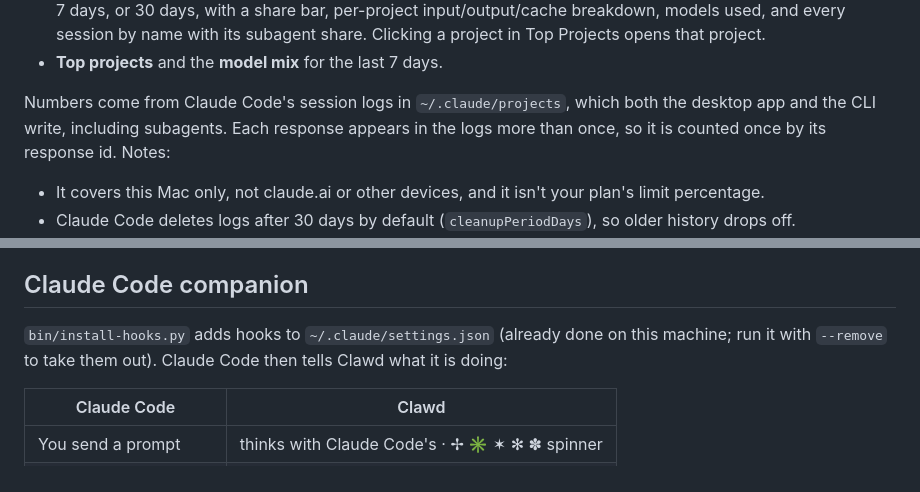
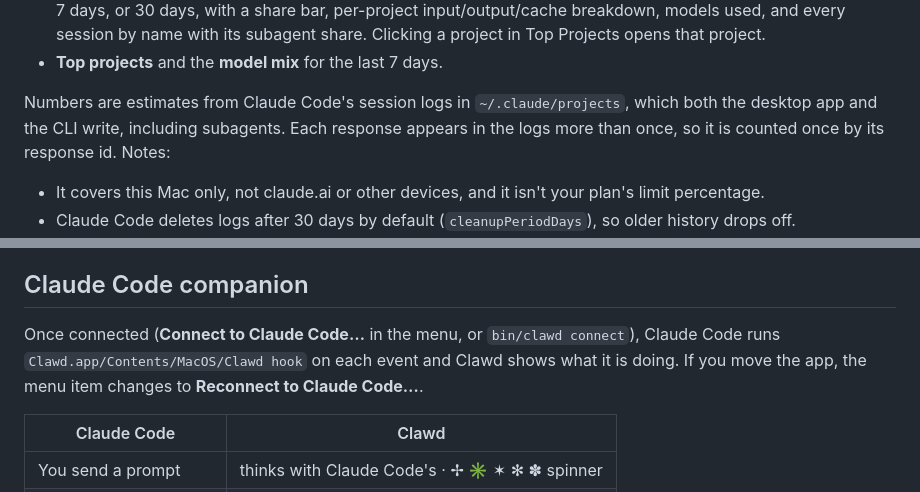
Before and after one commit to FB845/clawd, a Markdown page: README.md, 2 parts joined by grey strips. Drawn GitHub-style.

```diff
--- a/README.md
+++ b/README.md
@@ -52,7 +78,7 @@ top of the menu:
   every session by name with its subagent share. Clicking a project in Top Projects opens that project.
 - **Top projects** and the **model mix** for the last 7 days.
 
-Numbers come from Claude Code's session logs in `~/.claude/projects`, which both the desktop app and the
+Numbers are estimates from Claude Code's session logs in `~/.claude/projects`, which both the desktop app and the
 CLI write, including subagents. Each response appears in the logs more than once, so it is counted once
 by its response id. Notes:
 
@@ -109,8 +135,9 @@ by its response id. Notes:
 
 ## Claude Code companion
 
-`bin/install-hooks.py` adds hooks to `~/.claude/settings.json` (already done on this machine;
-run it with `--remove` to take them out). Claude Code then tells Clawd what it is doing:
+Once connected (**Connect to Claude Code…** in the menu, or `bin/clawd connect`), Claude Code runs
+`Clawd.app/Contents/MacOS/Clawd hook` on each event and Clawd shows what it is doing. If you move the app,
+the menu item changes to **Reconnect to Claude Code…**.
 
 | Claude Code            | Clawd                                   |
 |------------------------|-----------------------------------------|
```
Also changed, not shown: other parts of README.md (+60 -18 lines), docs/preview.png (added), 16 other files.
